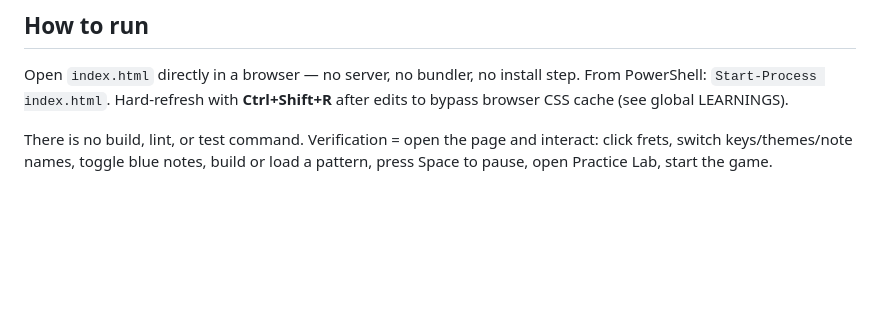
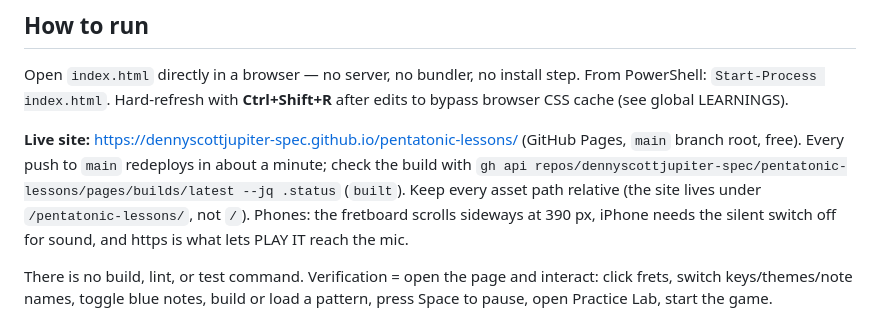
Before and after one commit to dennyscottjupiter-spec/pentatonic-lessons, a Markdown page: CLAUDE.md, the part around the change. Drawn GitHub-style; blank space fills up the shorter version.

```diff
--- a/CLAUDE.md
+++ b/CLAUDE.md
@@ -7,6 +7,8 @@ Static, no-build HTML/CSS/JS app that teaches guitar pentatonic scales across al
 
 ## How to run
 Open `index.html` directly in a browser — no server, no bundler, no install step. From PowerShell: `Start-Process index.html`. Hard-refresh with **Ctrl+Shift+R** after edits to bypass browser CSS cache (see global LEARNINGS).
+
+**Live site:** https://dennyscottjupiter-spec.github.io/pentatonic-lessons/ (GitHub Pages, `main` branch root, free). Every push to `main` redeploys in about a minute; check the build with `gh api repos/dennyscottjupiter-spec/pentatonic-lessons/pages/builds/latest --jq .status` (`built`). Keep every asset path relative (the site lives under `/pentatonic-lessons/`, not `/`). Phones: the fretboard scrolls sideways at 390 px, iPhone needs the silent switch off for sound, and https is what lets PLAY IT reach the mic.
 
 There is no build, lint, or test command. Verification = open the page and interact: click frets, switch keys/themes/note names, toggle blue notes, build or load a pattern, press Space to pause, open Practice Lab, start the game.
 
```
Also changed, not shown: README.md (+18 -0 lines).
